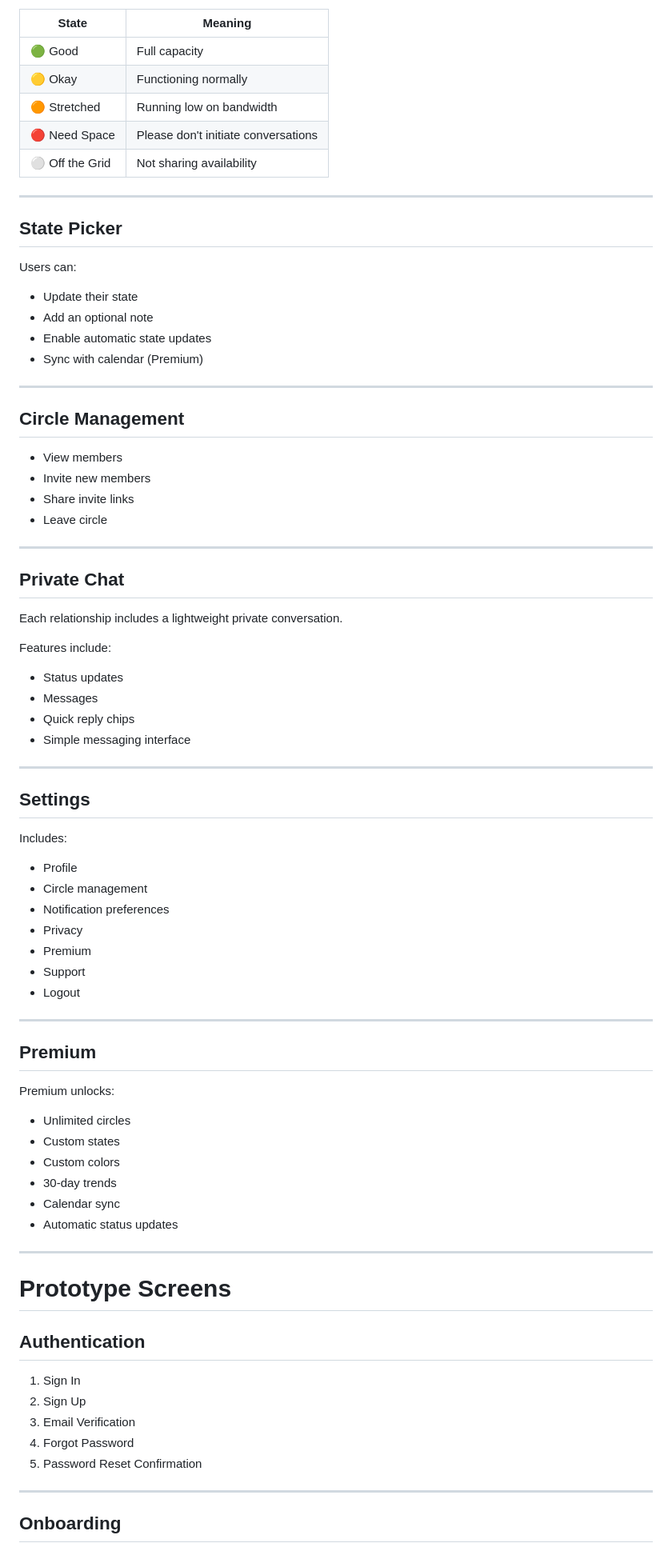
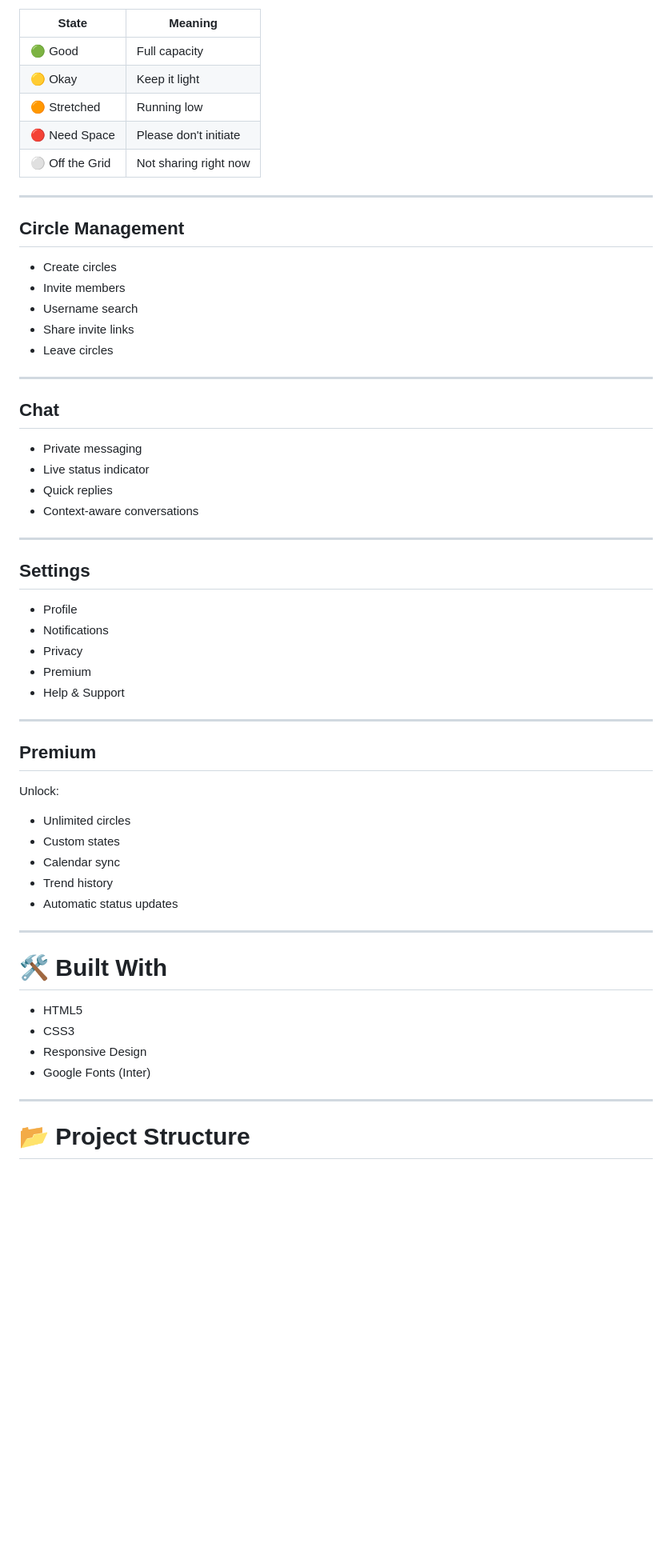
Before and after one commit to AcademeForge/capacity, a Markdown page: README.md, the part around one of its changes. Shown at 80% size. Rendered like a GitHub page; blank space fills up the shorter version.

```diff
--- a/README.md
+++ b/README.md
@@ -67,82 +61,60 @@ Five predefined emotional bandwidth states:
 | 🟢 Good | Full capacity |
-| 🟡 Okay | Functioning normally |
-| 🟠 Stretched | Running low on bandwidth |
-| 🔴 Need Space | Please don't initiate conversations |
-| ⚪ Off the Grid | Not sharing availability |
-
----
-
-## State Picker
-
-Users can:
-
-- Update their state
-- Add an optional note
-- Enable automatic state updates
-- Sync with calendar (Premium)
+| 🟡 Okay | Keep it light |
+| 🟠 Stretched | Running low |
+| 🔴 Need Space | Please don't initiate |
+| ⚪ Off the Grid | Not sharing right now |
 
 ---
 
 ## Circle Management
 
-- View members
-- Invite new members
+- Create circles
+- Invite members
+- Username search
 - Share invite links
-- Leave circle
+- Leave circles
 
 ---
 
-## Private Chat
+## Chat
 
-Each relationship includes a lightweight private conversation.
-
-Features include:
-
-- Status updates
-- Messages
-- Quick reply chips
-- Simple messaging interface
+- Private messaging
+- Live status indicator
+- Quick replies
+- Context-aware conversations
 
 ---
 
 ## Settings
 
-Includes:
-
 - Profile
-- Circle management
-- Notification preferences
+- Notifications
 - Privacy
 - Premium
-- Support
-- Logout
+- Help & Support
 
 ---
 
 ## Premium
 
-Premium unlocks:
+Unlock:
 
 - Unlimited circles
 - Custom states
-- Custom colors
-- 30-day trends
 - Calendar sync
+- Trend history
 - Automatic status updates
 
 ---
 
-# Prototype Screens
+# 🛠 Built With
 
-## Authentication
-
-1. Sign In
-2. Sign Up
-3. Email Verification
-4. Forgot Password
-5. Password Reset Confirmation
+- HTML5
+- CSS3
+- Responsive Design
+- Google Fonts (Inter)
 
 ---
 
-## Onboarding
+# 📂 Project Structure
 
```
Also changed, not shown: other parts of README.md (+135 -244 lines).
